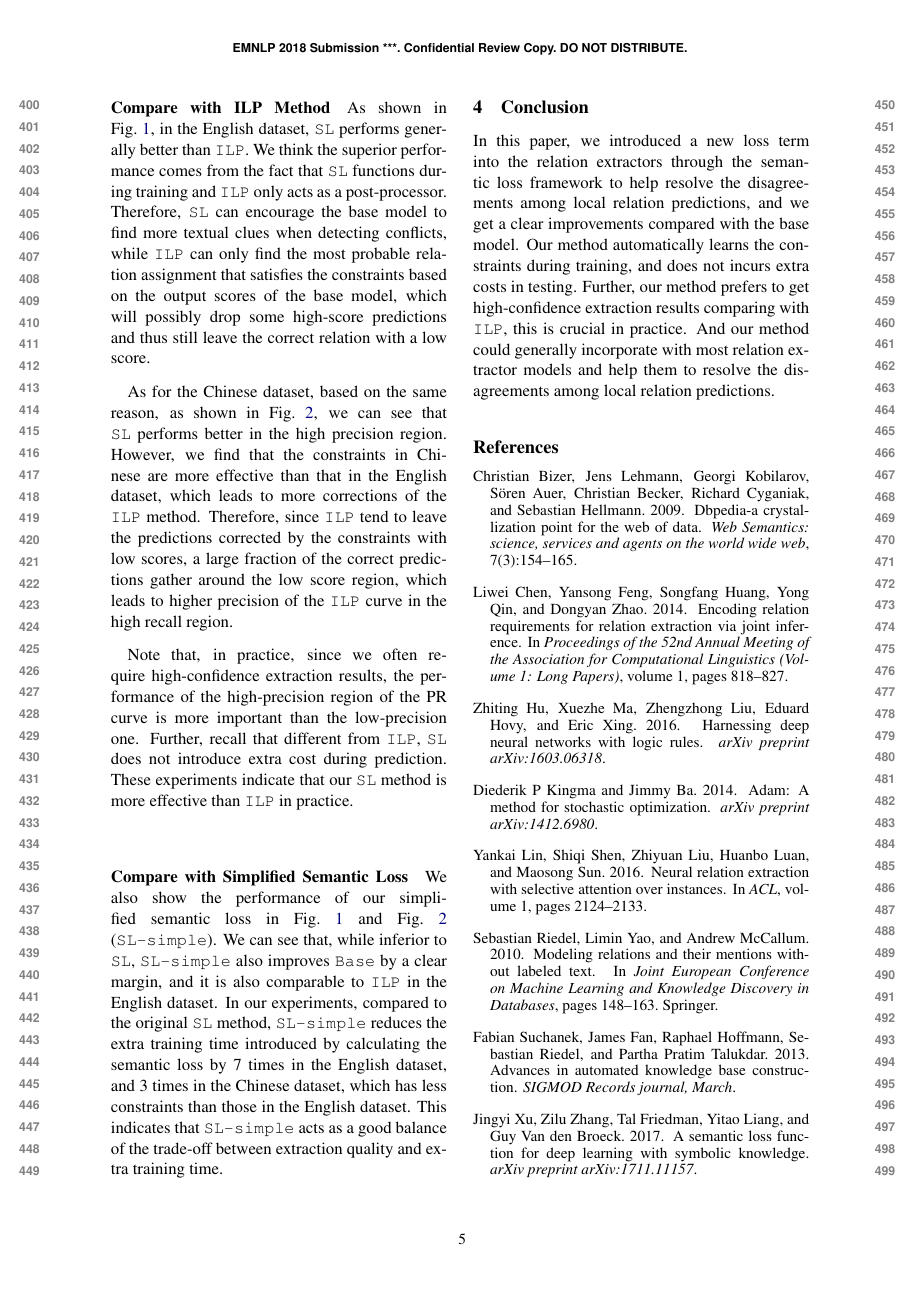
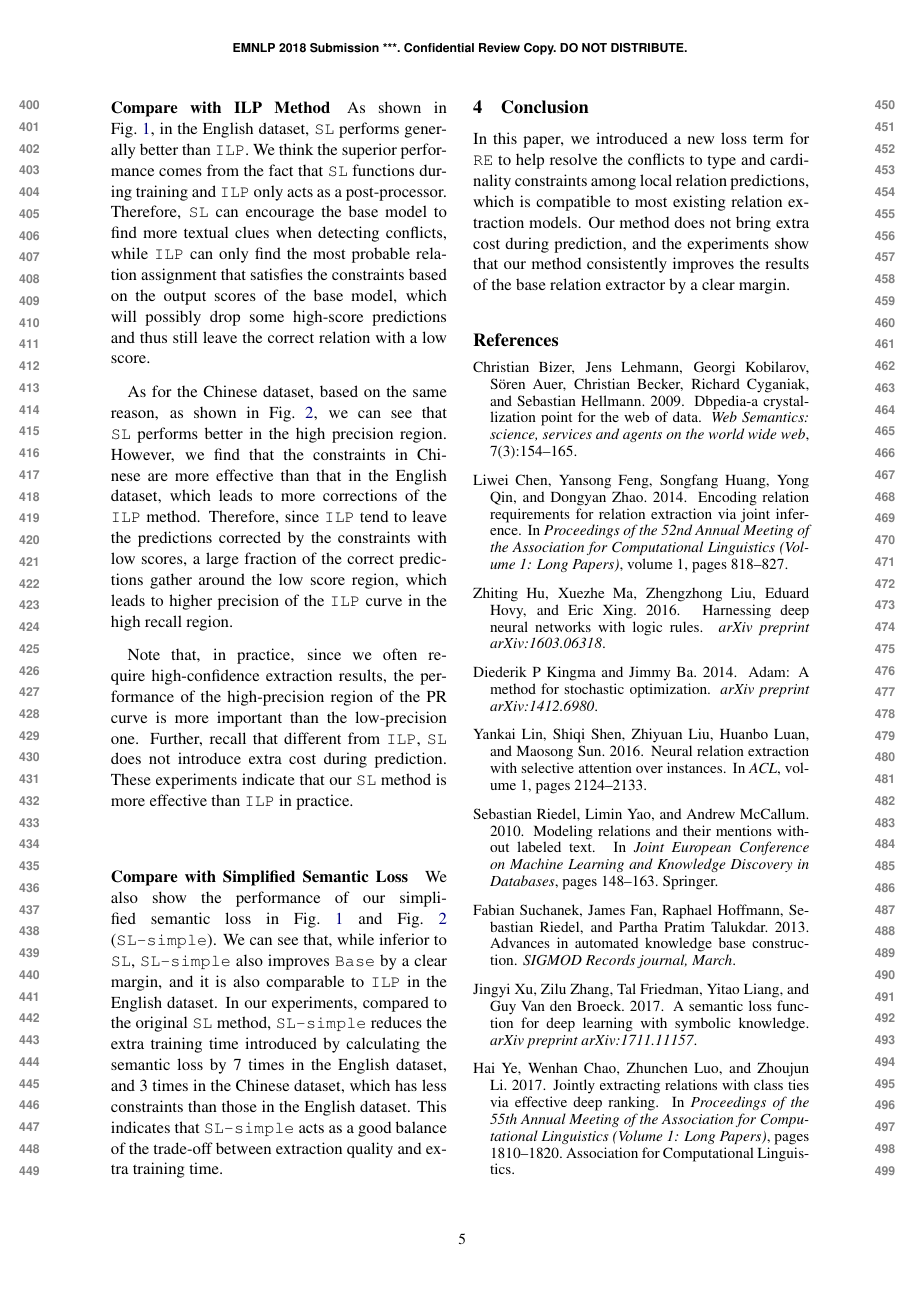
Before and after one commit to pfllo/sloss-re, a LaTeX paper (emnlp2018.tex, which reads conclusion.tex): page 5 of 6. Compiled offline with pdfLaTeX.

Commit message:
conclusion

```diff
--- a/conclusion.tex
+++ b/conclusion.tex
@@ -1,6 +1,9 @@
 \section{Conclusion}
 %Describe contribution, experimental results (effectiveness of semantic loss method), possibly future work.
-In this paper, we introduced a new loss term into the relation extractors through the semantic loss framework to help resolve the disagreements among local relation predictions, and we get a clear improvements compared with the base model.
-Our method automatically learns the constraints during training, and does not incurs extra costs in testing.
-Further, our method prefers to get high-confidence extraction results comparing with \ILP, this is crucial in practice.
-And our method could generally incorporate with most relation extractor models and help them to resolve the disagreements among local relation predictions.
+In this paper, we introduced a new loss term for \RE to help resolve the conflicts to type and cardinality constraints among local relation predictions, which is compatible to most existing relation extraction models.
+Our method does not bring extra cost during prediction, and the experiments show that our method consistently improves the results of the base relation extractor by a clear margin.
+%and we get a clear improvements compared with the base model.
+%into the relation extractors through the semantic loss framework to help resolve the disagreements among local relation predictions, and we get a clear improvements compared with the base model.
+%Our method automatically learns the constraints during training, and does not incurs extra costs in testing.
+%Further, our method prefers to get high-confidence extraction results comparing with \ILP, this is crucial in practice.
+%And our method could generally incorporate with most relation extractor models and help them to resolve the disagreements among local relation predictions.
```
